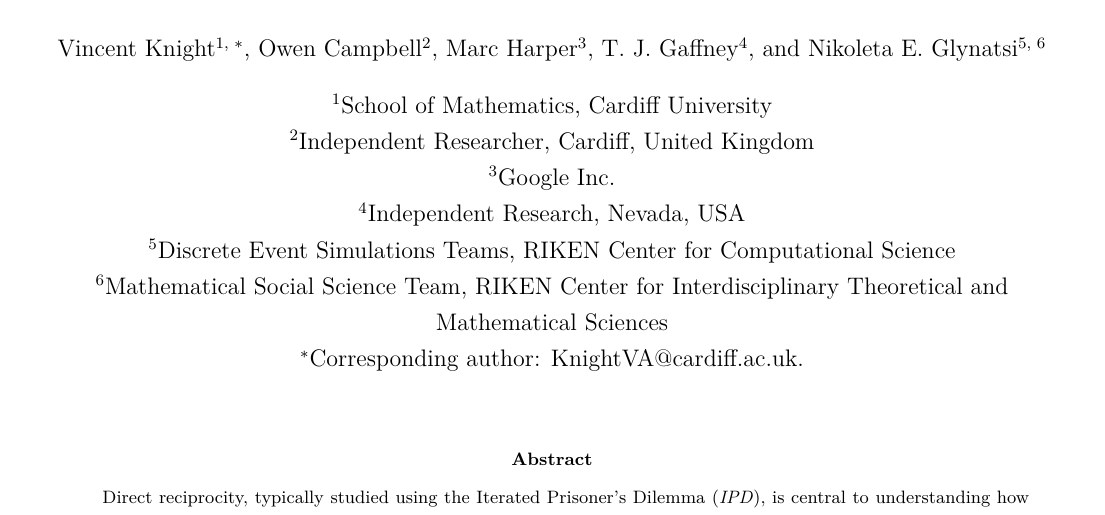
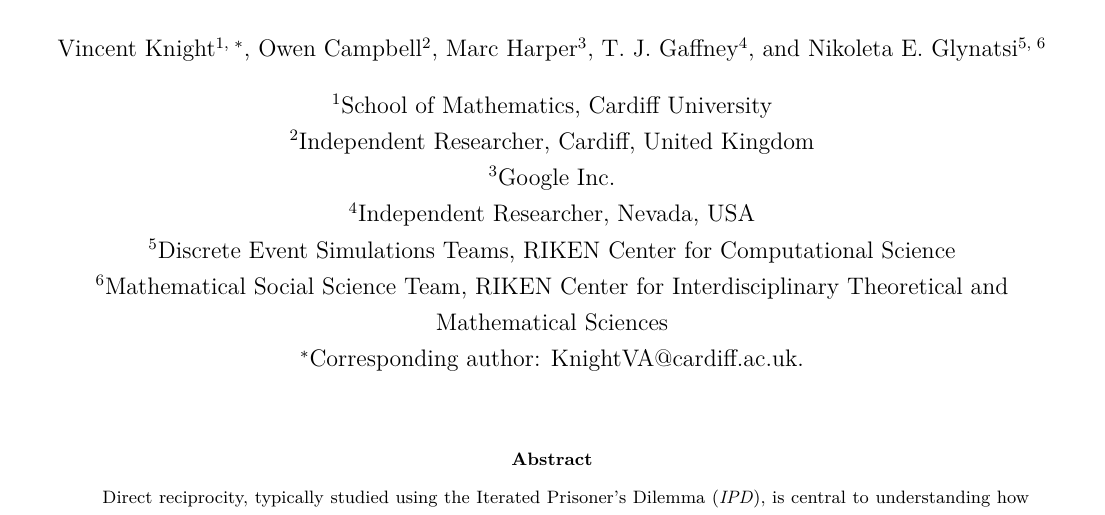
Before and after one commit to Axelrod-Python/revisiting-axelrod-second, a LaTeX paper (paper/main.tex): part of page 1 of 21, cut so that both start at the same text. Compiled offline with pdfLaTeX.

Commit message:
Fix a typo in TJ's affiliation. (#17)

```diff
--- a/paper/main.tex
+++ b/paper/main.tex
@@ -40,7 +40,7 @@
 \affil[1]{School of Mathematics, Cardiff University}
 \affil[2]{Independent Researcher, Cardiff, United Kingdom}
 \affil[3]{Google Inc.}
-\affil[4]{Independent Research, Nevada, USA}
+\affil[4]{Independent Researcher, Nevada, USA}
 \affil[5]{Discrete Event Simulations Teams, RIKEN Center for Computational Science}
 \affil[6]{Mathematical Social Science Team, RIKEN Center for Interdisciplinary Theoretical and Mathematical Sciences}
 \affil[$*$]{Corresponding author: KnightVA@cardiff.ac.uk.}
```
Also changed, not shown: paper/main.pdf.
